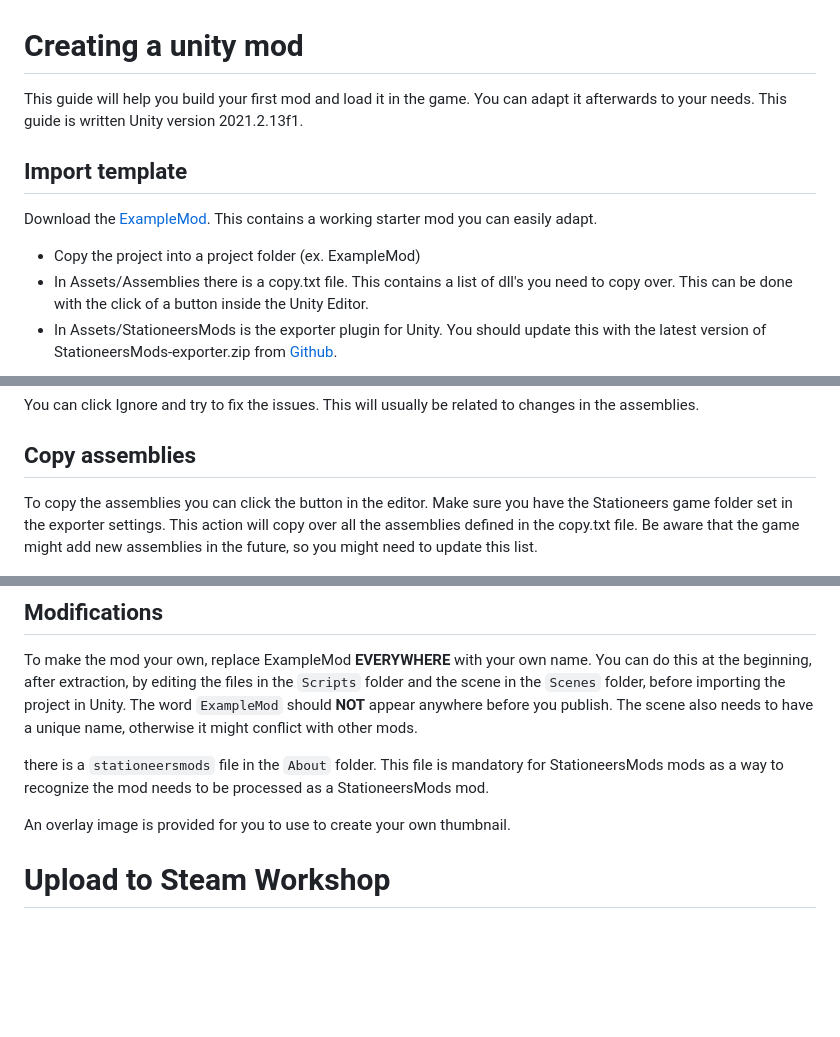
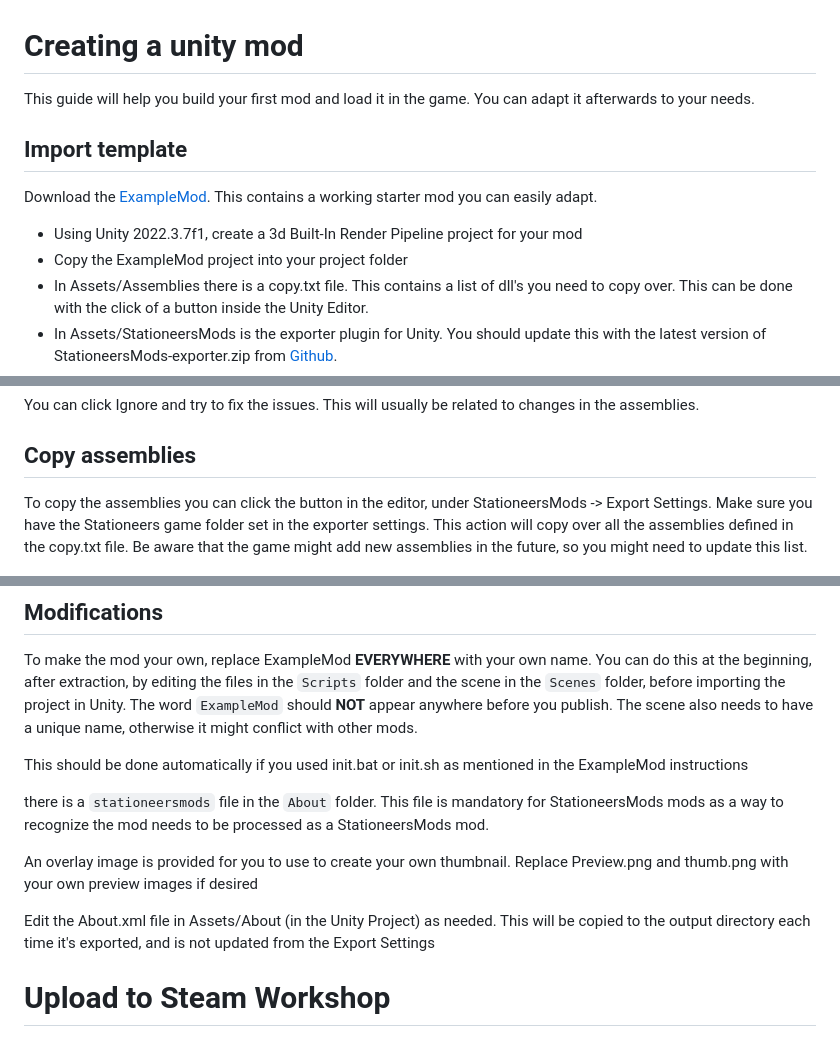
Before and after one commit to jixxed/StationeersMods, a Markdown page: doc/CREATE-MOD-UNITY.md, 3 parts joined by grey strips. GitHub-like rendering; blank space fills up the shorter version.

Commit message:
Update unity docs with unity version and clarifications

```diff
--- a/doc/CREATE-MOD-UNITY.md
+++ b/doc/CREATE-MOD-UNITY.md
@@ -1,12 +1,12 @@
 # Creating a unity mod
 
 This guide will help you build your first mod and load it in the game. You can adapt it afterwards to your needs.
-This guide is written Unity version 2021.2.13f1.
 
 ## Import template
 Download the [ExampleMod](https://github.com/StationeersMods/ExampleMod). This contains a working starter mod you can easily adapt.
 
-- Copy the project into a project folder (ex. ExampleMod)
+- Using Unity 2022.3.7f1, create a 3d Built-In Render Pipeline project for your mod
+- Copy the ExampleMod project into your project folder
 - In Assets/Assemblies there is a copy.txt file. This contains a list of dll's you need to copy over. This can be done with the click of a button inside the Unity Editor.
 - In Assets/StationeersMods is the exporter plugin for Unity. You should update this with the latest version of StationeersMods-exporter.zip from [Github](https://github.com/jixxed/StationeersMods/releases).
 - Open the folder in the Unity Hub and open the project.
@@ -18,7 +18,7 @@ If the project fails to compile you will get an error:
 You can click Ignore and try to fix the issues. This will usually be related to changes in the assemblies.
 
 ## Copy assemblies
-To copy the assemblies you can click the button in the editor. Make sure you have the Stationeers game folder set in the exporter settings.
+To copy the assemblies you can click the button in the editor, under StationeersMods -> Export Settings. Make sure you have the Stationeers game folder set in the exporter settings.
 This action will copy over all the assemblies defined in the copy.txt file. Be aware that the game might add new assemblies in the future, so you might need to update this list.
 
 ![img.png](copy_assemblies.png)
@@ -97,9 +99,13 @@ To make the mod your own, replace ExampleMod **EVERYWHERE** with your own name.
 You can do this at the beginning, after extraction, by editing the files in the `Scripts` folder and the scene in the `Scenes` folder, before importing the project in Unity.
 The word `ExampleMod` should **NOT** appear anywhere before you publish. The scene also needs to have a unique name, otherwise it might conflict with other mods.
 
+This should be done automatically if you used init.bat or init.sh as mentioned in the ExampleMod instructions
+
 there is a `stationeersmods` file in the `About` folder. This file is mandatory for StationeersMods mods as a way to recognize the mod needs to be processed as a StationeersMods mod.
 
-An overlay image is provided for you to use to create your own thumbnail.
+An overlay image is provided for you to use to create your own thumbnail.  Replace Preview.png and thumb.png with your own preview images if desired
+
+Edit the About.xml file in Assets/About (in the Unity Project) as needed.  This will be copied to the output directory each time it's exported, and is not updated from the Export Settings
 
 # Upload to Steam Workshop
 
```
Also changed, not shown: other parts of doc/CREATE-MOD-UNITY.md (+2 -0 lines).
